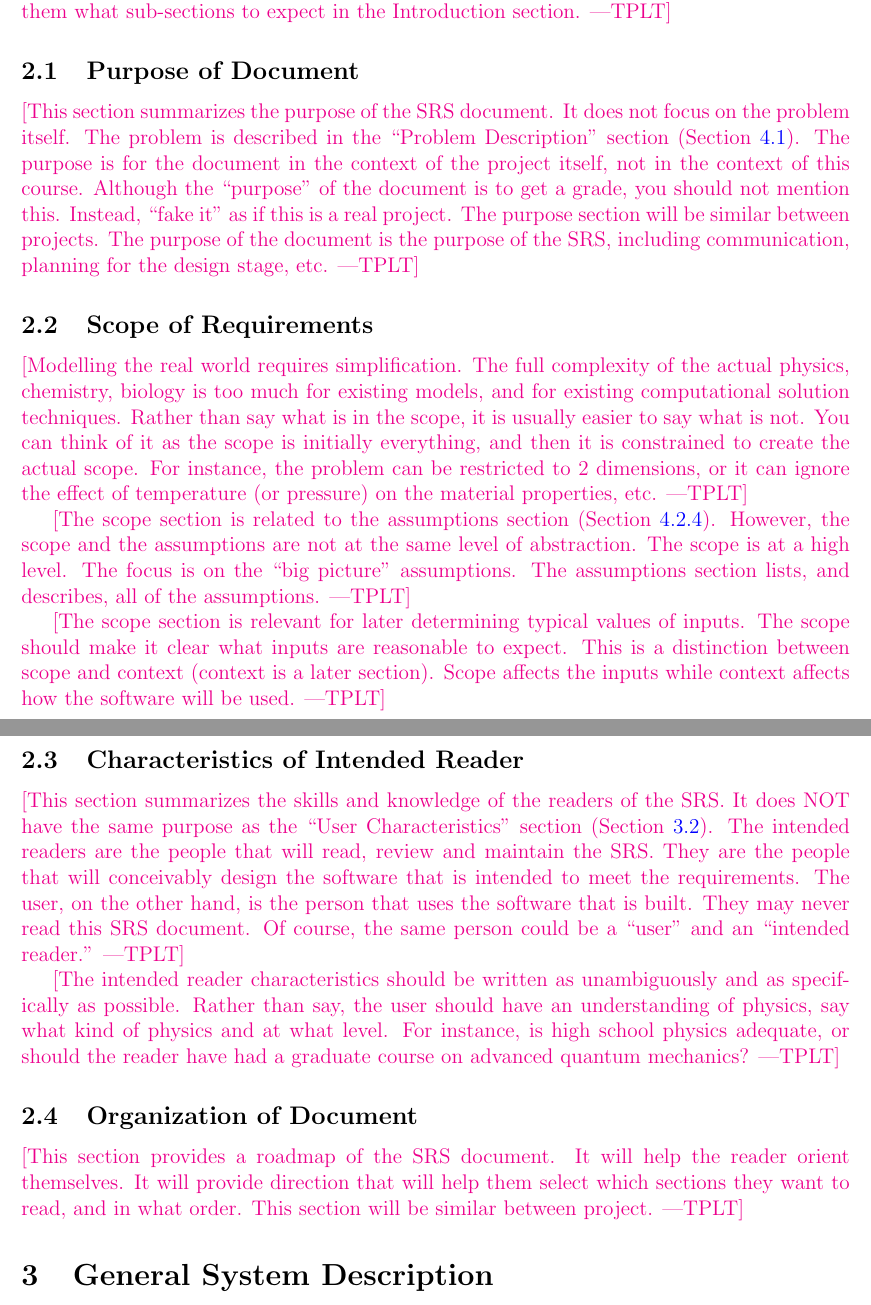
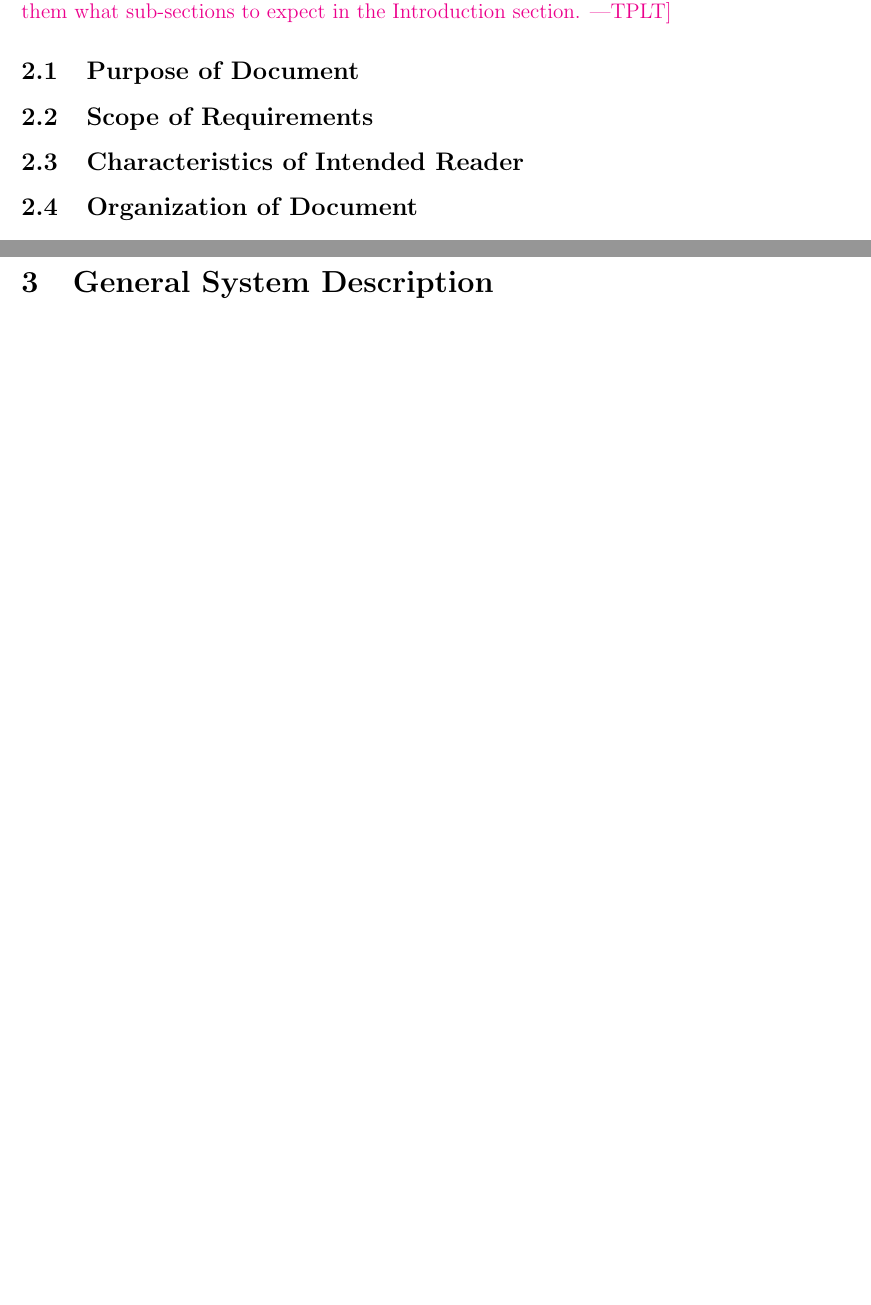
Before and after one commit to angelaw7/capstone, a LaTeX document (docs/SRS/SRS.tex): two parts of pages 8 and 9 of 33 before the commit and two parts of pages 8 and 9 of 35 after it, joined at a grey line, cut so that both start at the same text, the shorter picture padded with empty space. Compiled offline with pdfLaTeX.

Commit message:
chore: cleanup sections and removed commented text

```diff
--- a/docs/SRS/SRS.tex
+++ b/docs/SRS/SRS.tex
@@ -350,58 +350,14 @@ expect in the Introduction section.}
 
 \subsection{Purpose of Document}
 
-\plt{This section summarizes the purpose of the SRS document.  It does not focus
-  on the problem itself.  The problem is described in the ``Problem
-  Description'' section (Section~\ref{Sec_pd}).  The purpose is for the document
-  in the context of the project itself, not in the context of this course.
-  Although the ``purpose'' of the document is to get a grade, you should not
-  mention this.  Instead, ``fake it'' as if this is a real project.  The purpose
-  section will be similar between projects.  The purpose of the document is the
-  purpose of the SRS, including communication, planning for the design stage,
-  etc.}
 
 \subsection{Scope of Requirements}
 
-\plt{Modelling the real world requires simplification.  The full complexity of
-  the actual physics, chemistry, biology is too much for existing models, and
-  for existing computational solution techniques.  Rather than say what is in
-  the scope, it is usually easier to say what is not.  You can think of it as
-  the scope is initially everything, and then it is constrained to create the
-  actual scope.  For instance, the problem can be restricted to 2 dimensions, or
-  it can ignore the effect of temperature (or pressure) on the material
-  properties, etc.}
-
-\plt{The scope section is related to the assumptions section
-  (Section~\ref{sec_assumpt}).  However, the scope and the assumptions are not
-  at the same level of abstraction.  The scope is at a high level.  The focus is
-  on the ``big picture'' assumptions.  The assumptions section lists, and
-  describes, all of the assumptions.}
-
-\plt{The scope section is relevant for later determining typical values of inputs. The scope should make it clear what inputs are reasonable to expect. This is a distinction between scope and context (context is a later section).  Scope affects the inputs while context affects how the software will be used.}
-
 \subsection{Characteristics of Intended Reader} \label{sec_IntendedReader}
-
-\plt{This section summarizes the skills and knowledge of the readers of the
-  SRS.  It does NOT have the same purpose as the ``User Characteristics''
-  section (Section~\ref{SecUserCharacteristics}).  The intended readers are the
-  people that will read, review and maintain the SRS.  They are the people that
-  will conceivably design the software that is intended to meet the
-  requirements.  The user, on the other hand, is the person that uses the
-  software that is built.  They may never read this SRS document.  Of course,
-  the same person could be a ``user'' and an ``intended reader.''}
-
-\plt{The intended reader characteristics should be written as unambiguously and
-  as specifically as possible.  Rather than say, the user should have an
-  understanding of physics, say what kind of physics and at what level.  For
-  instance, is high school physics adequate, or should the reader have had a
-  graduate course on advanced quantum mechanics?}
 
 \subsection{Organization of Document}
 
-\plt{This section provides a roadmap of the SRS document.  It will help the
-  reader orient themselves.  It will provide direction that will help them
-  select which sections they want to read, and in what order.  This section will
-  be similar between project.}
+\newpage
 
 \section{General System Description}
 
```
Also changed, not shown: docs/SRS/SRS.pdf, docs/SRS/SRS.tex (13 more changed lines).
